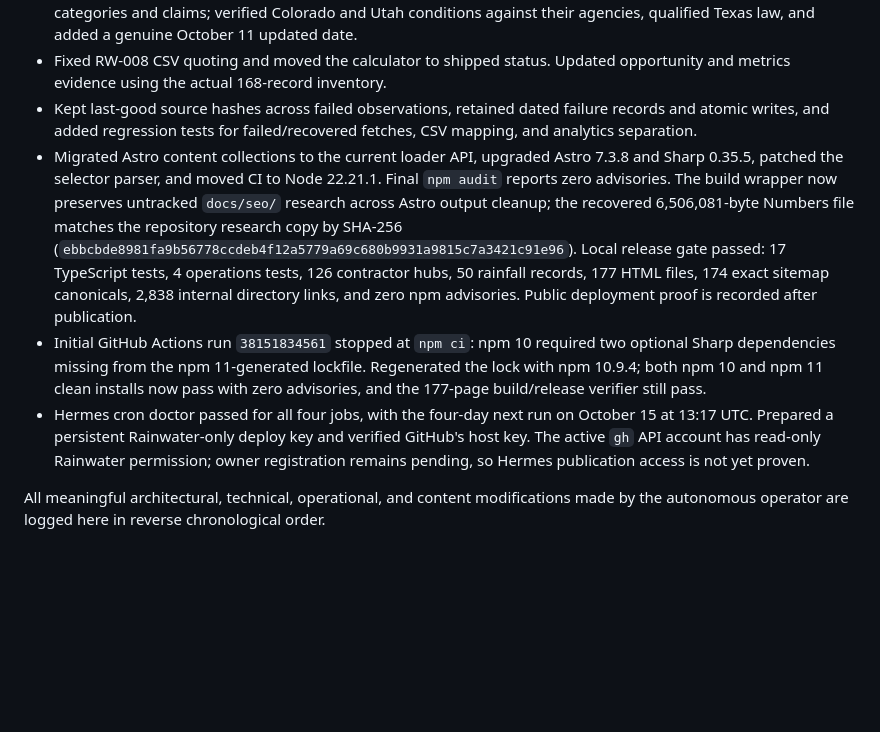
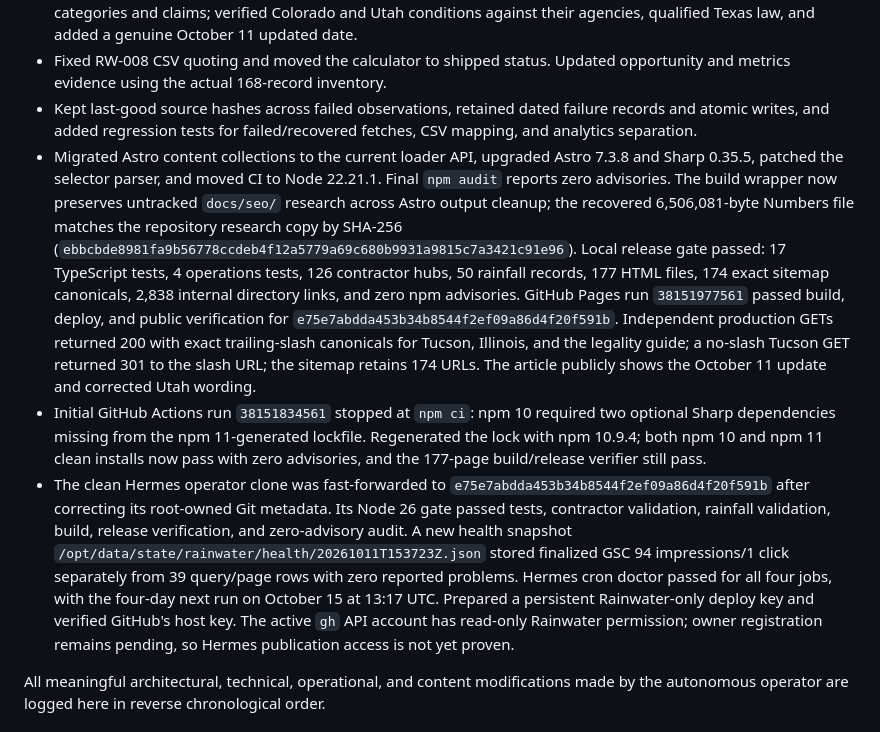
Before and after one commit to yaogara/rainwater, a Markdown page: agent/CHANGELOG.md, the part around the change. Rendered like a GitHub page; blank space fills up the shorter version.

Commit message:
Record Rainwater release and operator verification

```diff
--- a/agent/CHANGELOG.md
+++ b/agent/CHANGELOG.md
@@ -7,9 +7,9 @@
 - Reworked the legality guide to retain the useful Puerto Rico answer while removing unsupported nationwide categories and claims; verified Colorado and Utah conditions against their agencies, qualified Texas law, and added a genuine October 11 updated date.
 - Fixed RW-008 CSV quoting and moved the calculator to shipped status. Updated opportunity and metrics evidence using the actual 168-record inventory.
 - Kept last-good source hashes across failed observations, retained dated failure records and atomic writes, and added regression tests for failed/recovered fetches, CSV mapping, and analytics separation.
-- Migrated Astro content collections to the current loader API, upgraded Astro 7.3.8 and Sharp 0.35.5, patched the selector parser, and moved CI to Node 22.21.1. Final `npm audit` reports zero advisories. The build wrapper now preserves untracked `docs/seo/` research across Astro output cleanup; the recovered 6,506,081-byte Numbers file matches the repository research copy by SHA-256 (`ebbcbde8981fa9b56778ccdeb4f12a5779a69c680b9931a9815c7a3421c91e96`). Local release gate passed: 17 TypeScript tests, 4 operations tests, 126 contractor hubs, 50 rainfall records, 177 HTML files, 174 exact sitemap canonicals, 2,838 internal directory links, and zero npm advisories. Public deployment proof is recorded after publication.
+- Migrated Astro content collections to the current loader API, upgraded Astro 7.3.8 and Sharp 0.35.5, patched the selector parser, and moved CI to Node 22.21.1. Final `npm audit` reports zero advisories. The build wrapper now preserves untracked `docs/seo/` research across Astro output cleanup; the recovered 6,506,081-byte Numbers file matches the repository research copy by SHA-256 (`ebbcbde8981fa9b56778ccdeb4f12a5779a69c680b9931a9815c7a3421c91e96`). Local release gate passed: 17 TypeScript tests, 4 operations tests, 126 contractor hubs, 50 rainfall records, 177 HTML files, 174 exact sitemap canonicals, 2,838 internal directory links, and zero npm advisories. GitHub Pages run `38151977561` passed build, deploy, and public verification for `e75e7abdda453b34b8544f2ef09a86d4f20f591b`. Independent production GETs returned 200 with exact trailing-slash canonicals for Tucson, Illinois, and the legality guide; a no-slash Tucson GET returned 301 to the slash URL; the sitemap retains 174 URLs. The article publicly shows the October 11 update and corrected Utah wording.
 - Initial GitHub Actions run `38151834561` stopped at `npm ci`: npm 10 required two optional Sharp dependencies missing from the npm 11-generated lockfile. Regenerated the lock with npm 10.9.4; both npm 10 and npm 11 clean installs now pass with zero advisories, and the 177-page build/release verifier still pass.
-- Hermes cron doctor passed for all four jobs, with the four-day next run on October 15 at 13:17 UTC. Prepared a persistent Rainwater-only deploy key and verified GitHub's host key. The active `gh` API account has read-only Rainwater permission; owner registration remains pending, so Hermes publication access is not yet proven.
+- The clean Hermes operator clone was fast-forwarded to `e75e7abdda453b34b8544f2ef09a86d4f20f591b` after correcting its root-owned Git metadata. Its Node 26 gate passed tests, contractor validation, rainfall validation, build, release verification, and zero-advisory audit. A new health snapshot `/opt/data/state/rainwater/health/20261011T153723Z.json` stored finalized GSC 94 impressions/1 click separately from 39 query/page rows with zero reported problems. Hermes cron doctor passed for all four jobs, with the four-day next run on October 15 at 13:17 UTC. Prepared a persistent Rainwater-only deploy key and verified GitHub's host key. The active `gh` API account has read-only Rainwater permission; owner registration remains pending, so Hermes publication access is not yet proven.
 
 
 All meaningful architectural, technical, operational, and content modifications made by the autonomous operator are logged here in reverse chronological order.
```
Also changed, not shown: agent/CURRENT_STATE.md (+3 -3 lines).
